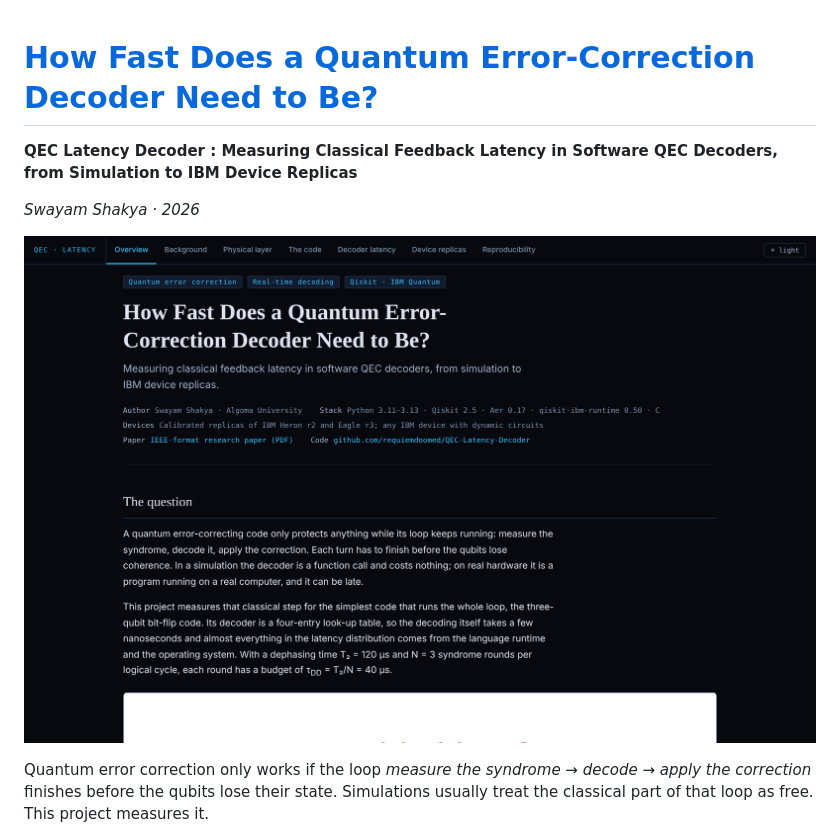
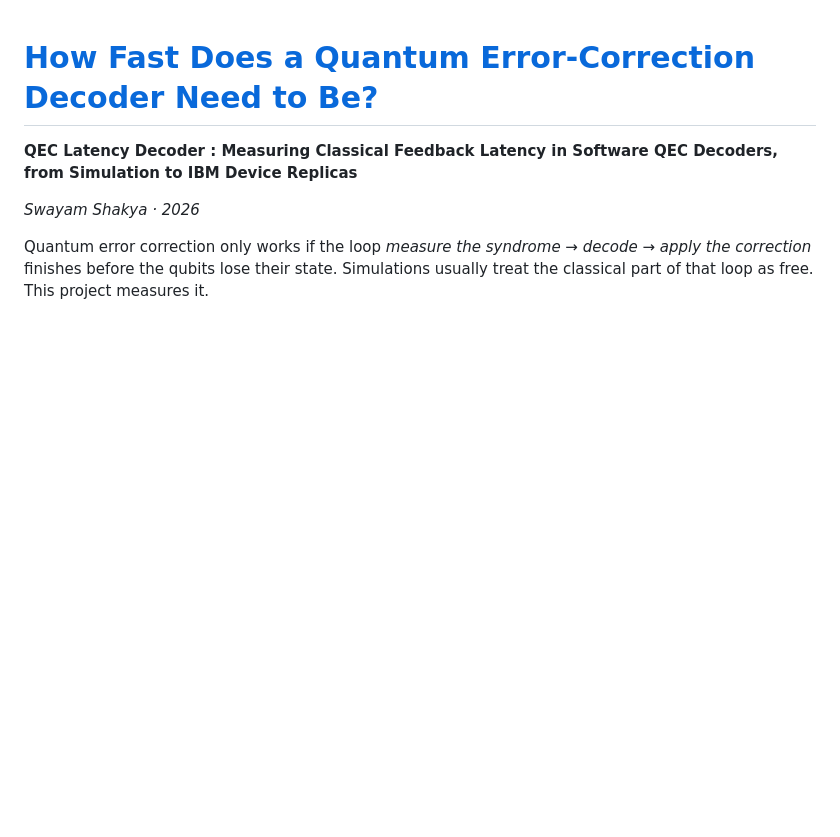
Before and after one commit to requiemdoomed/QEC-Latency-Decoder, a Markdown page: README.md, the part around the change. Drawn GitHub-style; blank space fills up the shorter version.

Commit message:
Update README to remove image and enhance description
Removed the overview image from the README and clarified the project description.

```diff
--- a/README.md
+++ b/README.md
@@ -3,8 +3,6 @@
 **QEC Latency Decoder : Measuring Classical Feedback Latency in Software QEC Decoders, from Simulation to IBM Device Replicas**
 
 *Swayam Shakya · 2026*
-
-![Overview of the walkthrough page](docs/screenshots/overview.png)
 
 Quantum error correction only works if the loop *measure the syndrome → decode → apply the correction* finishes before the qubits lose their state. Simulations usually treat the classical part of that loop as free. This project measures it.
 
```
